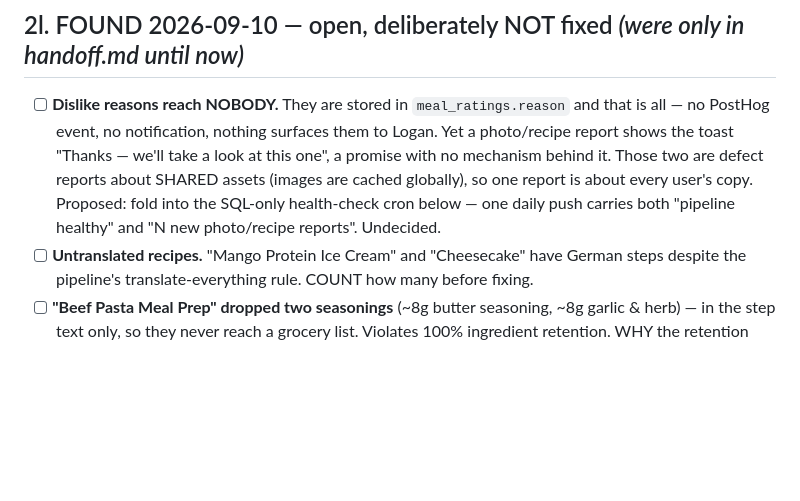
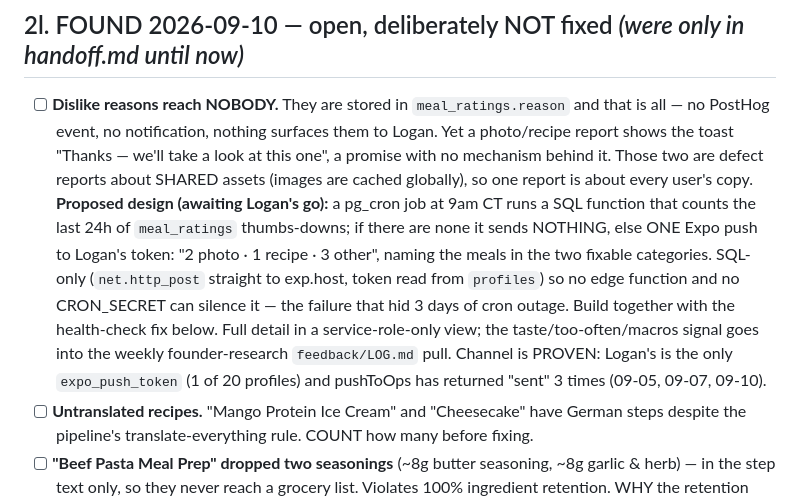
Before and after one commit to loganmasonshaver/Pantry, a Markdown page: docs/PRELAUNCH.md, the part around the change. GitHub-like rendering; blank space fills up the shorter version.

Commit message:
docs: PRELAUNCH §2l — concrete design for dislike-report alerts, push channel proven
Co-Authored-By: Claude Opus 5 <noreply@anthropic.com>

```diff
--- a/docs/PRELAUNCH.md
+++ b/docs/PRELAUNCH.md
@@ -488,8 +488,15 @@ split time three ways at extraction. Deployed source was diffed byte-for-byte ag
   PostHog event, no notification, nothing surfaces them to Logan. Yet a photo/recipe report shows the
   toast "Thanks — we'll take a look at this one", a promise with no mechanism behind it. Those two
   are defect reports about SHARED assets (images are cached globally), so one report is about every
-  user's copy. Proposed: fold into the SQL-only health-check cron below — one daily push carries both
-  "pipeline healthy" and "N new photo/recipe reports". Undecided.
+  user's copy. **Proposed design (awaiting Logan's go):** a pg_cron job at 9am CT runs a SQL function
+  that counts the last 24h of `meal_ratings` thumbs-downs; if there are none it sends NOTHING, else
+  ONE Expo push to Logan's token: "2 photo · 1 recipe · 3 other", naming the meals in the two
+  fixable categories. SQL-only (`net.http_post` straight to exp.host, token read from `profiles`) so
+  no edge function and no CRON_SECRET can silence it — the failure that hid 3 days of cron outage.
+  Build together with the health-check fix below. Full detail in a service-role-only view; the
+  taste/too-often/macros signal goes into the weekly founder-research `feedback/LOG.md` pull.
+  Channel is PROVEN: Logan's is the only `expo_push_token` (1 of 20 profiles) and pushToOps has
+  returned "sent" 3 times (09-05, 09-07, 09-10).
 - [ ] **Untranslated recipes.** "Mango Protein Ice Cream" and "Cheesecake" have German steps despite
   the pipeline's translate-everything rule. COUNT how many before fixing.
 - [ ] **"Beef Pasta Meal Prep" dropped two seasonings** (~8g butter seasoning, ~8g garlic & herb) —
```
